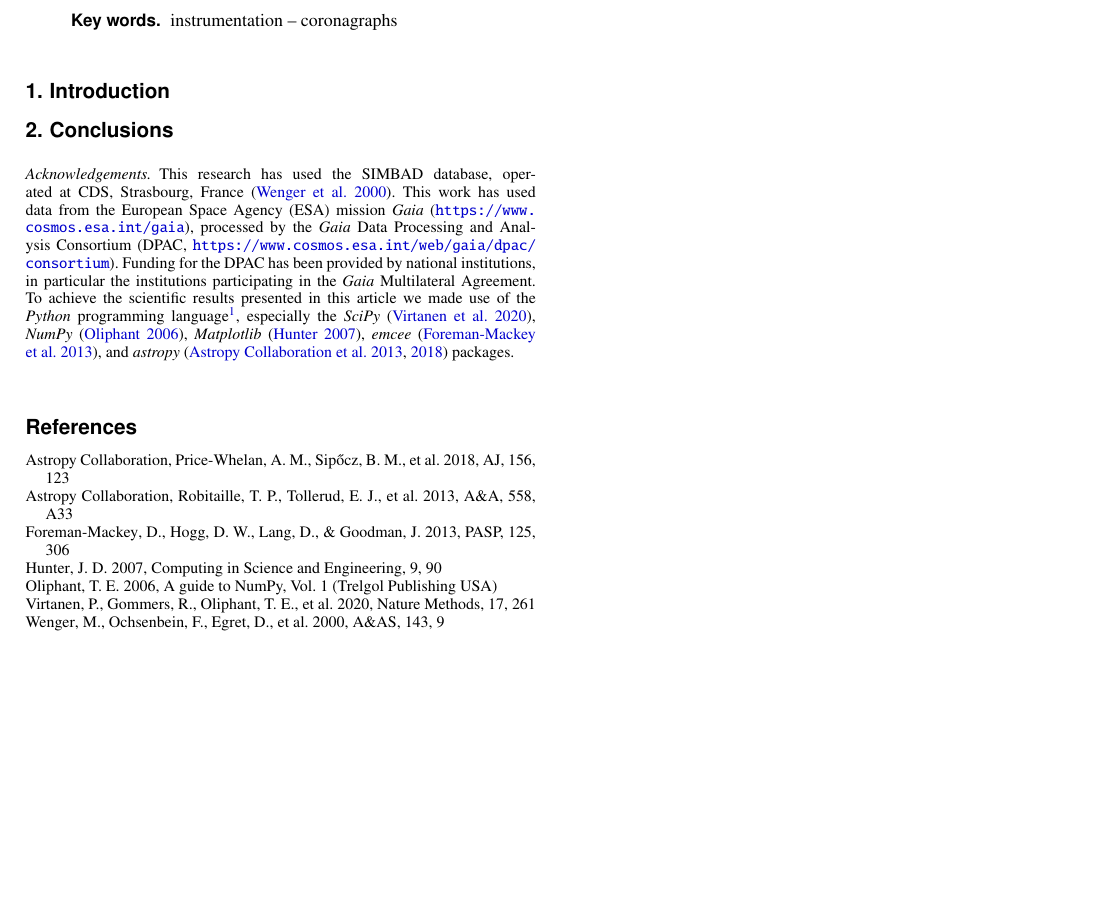
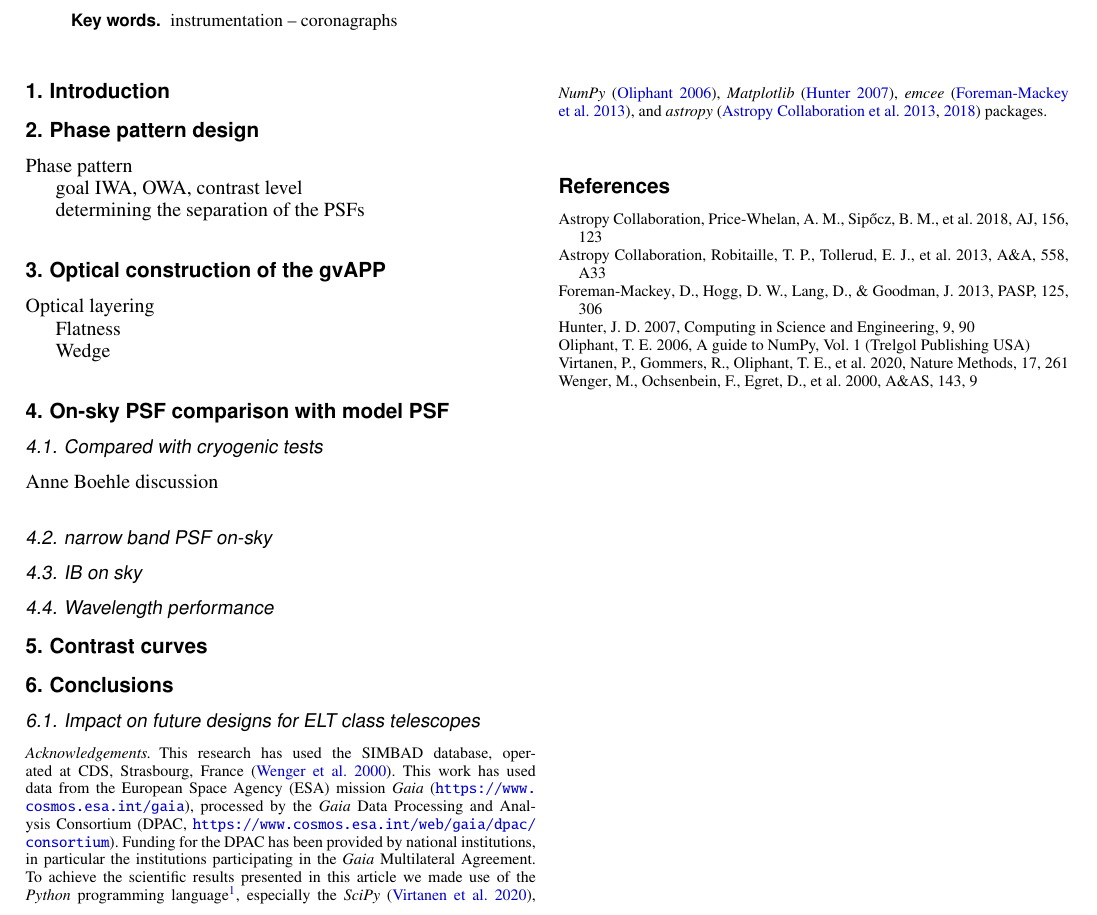
Before and after one commit to mkenworthy/ERIS_gvAPP, a LaTeX paper (src/tex/ms.tex): part of the page, cut so that both start at the same text, the shorter picture padded with empty space. Compiled offline with pdfLaTeX; a LaTeX package or settings file that is missing is left out.

Commit message:
[showyourwork] overleaf sync

```diff
--- a/src/tex/ms.tex
+++ b/src/tex/ms.tex
@@ -84,18 +84,44 @@
 %    \end{centering}
 %\end{figure}
 
+\section{Phase pattern design}
+
+Phase pattern
+
+goal IWA, OWA, contrast level
+
+determining the separation of the PSFs
+
+\section{Optical construction of the gvAPP}
+
+Optical layering
+
+Flatness
+
+Wedge
+
+\section{On-sky PSF comparison with model PSF}
+
+\subsection{Compared with cryogenic tests}
+
+Anne Boehle discussion
+
+\subsection{narrow band PSF on-sky}
 
 
+\subsection{IB on sky}
+
+\subsection{Wavelength performance}
 
 
+\section{Contrast curves}
 
-%\hl{We integrate the total luminosity of the infrared flux over the duration of the observations, and we derive a total energy output of XXXXX Joules.}
-%a collision.
-%
+
 
 %------------------------
 \section{Conclusions}\label{sec:conclusion}
 
+\subsection{Impact on future designs for ELT class telescopes}
 
 \begin{acknowledgements}
 
```
